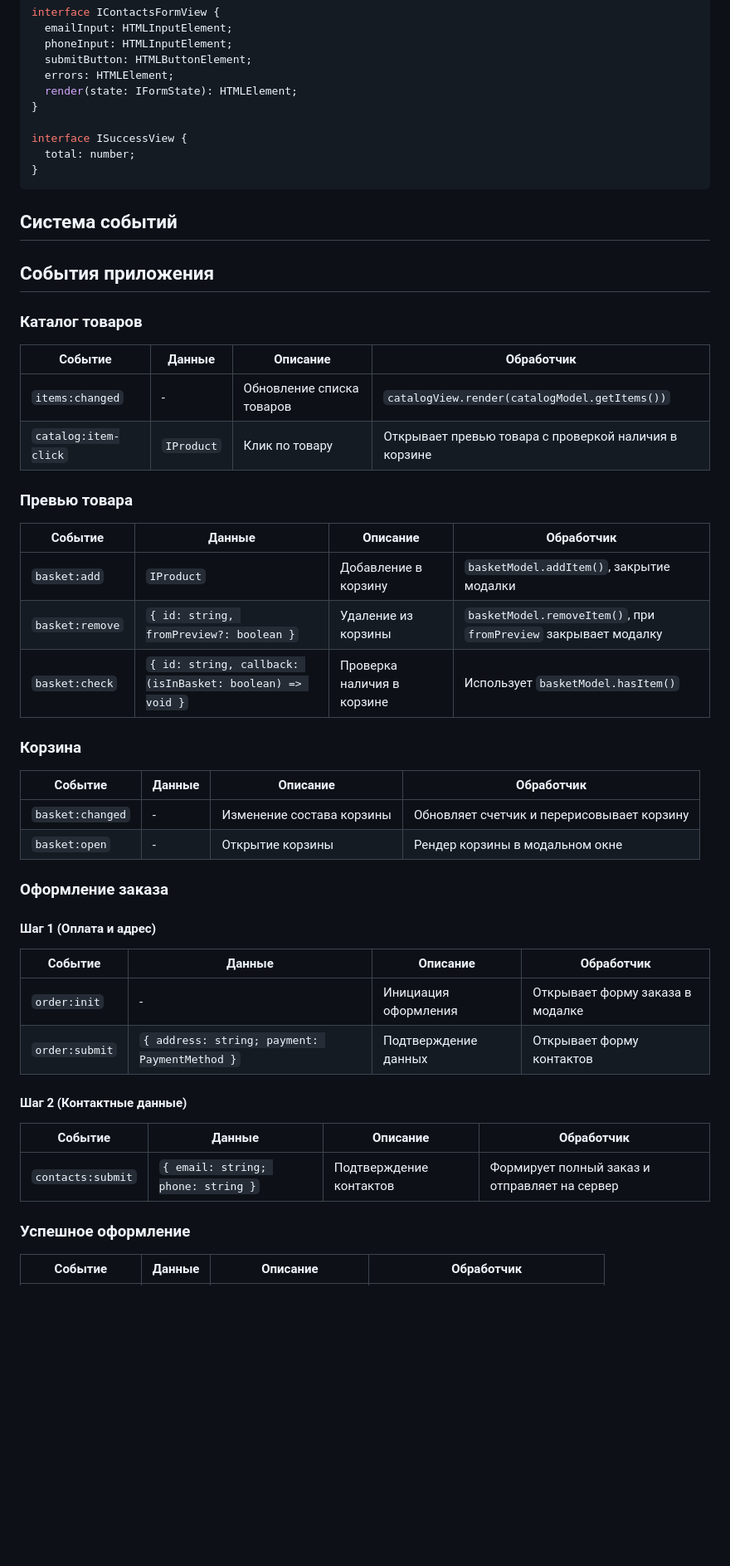
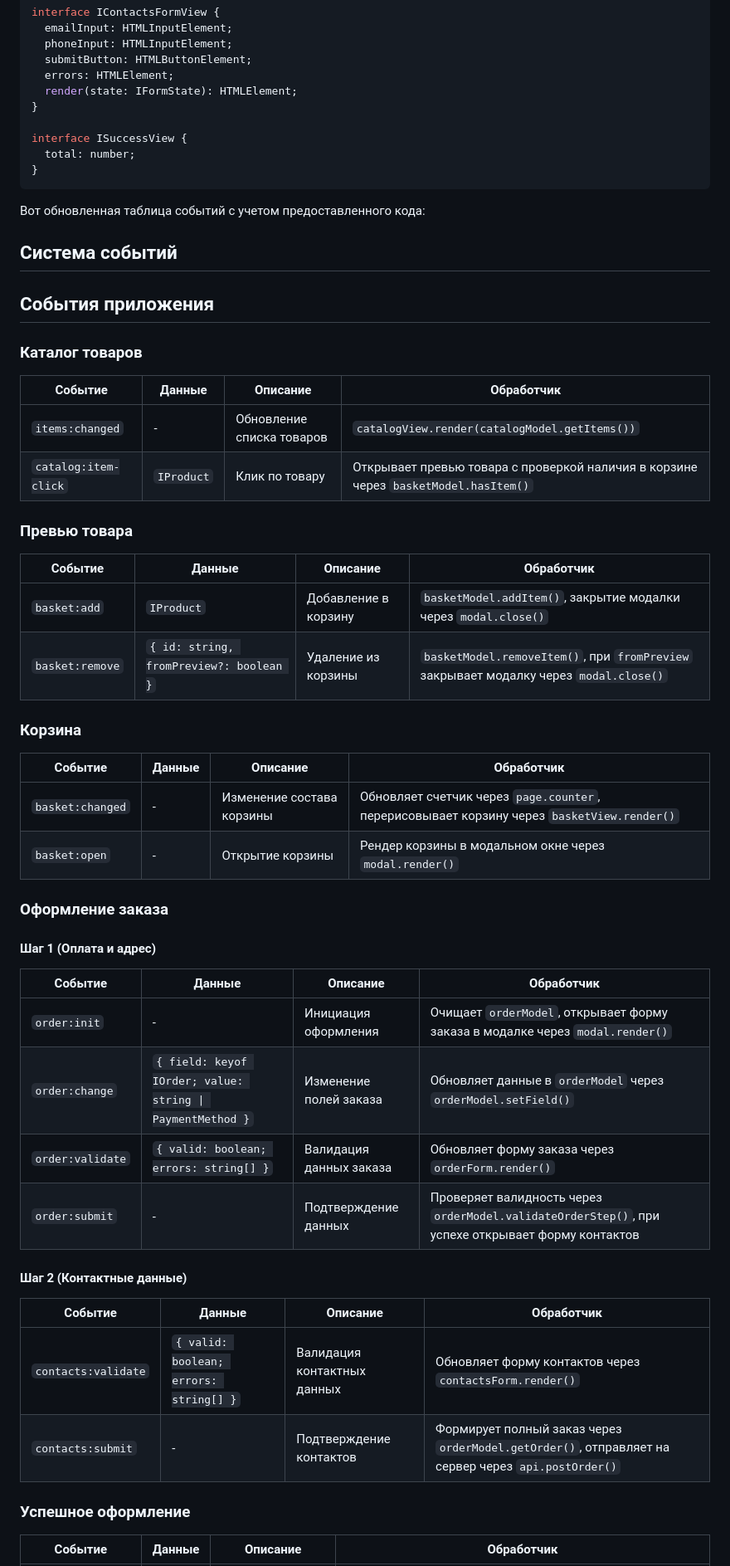
Before and after one commit to slavakamrad/web-larek-frontend, a Markdown page: README.md, the part around the change printed below. Shown: that part at 83% size. GitHub-like rendering; blank space fills up the shorter version.

````diff
--- a/README.md
+++ b/README.md
@@ -270,6 +284,8 @@ interface ISuccessView {
 }
 ```
 
+Вот обновленная таблица событий с учетом предоставленного кода:
+
 ## Система событий
 ## События приложения
 
@@ -277,32 +293,34 @@ interface ISuccessView {
 | Событие          | Данные              | Описание | Обработчик |
 |------------------|---------------------|----------|------------|
 | `items:changed`  | -                   | Обновление списка товаров | `catalogView.render(catalogModel.getItems())` |
-| `catalog:item-click` | `IProduct` | Клик по товару | Открывает превью товара с проверкой наличия в корзине |
+| `catalog:item-click` | `IProduct` | Клик по товару | Открывает превью товара с проверкой наличия в корзине через `basketModel.hasItem()` |
 
 ### Превью товара
 | Событие          | Данные              | Описание | Обработчик |
 |------------------|---------------------|----------|------------|
-| `basket:add`     | `IProduct`          | Добавление в корзину | `basketModel.addItem()`, закрытие модалки |
-| `basket:remove`  | `{ id: string, fromPreview?: boolean }` | Удаление из корзины | `basketModel.removeItem()`, при `fromPreview` закрывает модалку |
-| `basket:check`   | `{ id: string, callback: (isInBasket: boolean) => void }` | Проверка наличия в корзине | Использует `basketModel.hasItem()` |
+| `basket:add`     | `IProduct`          | Добавление в корзину | `basketModel.addItem()`, закрытие модалки через `modal.close()` |
+| `basket:remove`  | `{ id: string, fromPreview?: boolean }` | Удаление из корзины | `basketModel.removeItem()`, при `fromPreview` закрывает модалку через `modal.close()` |
 
 ### Корзина
 | Событие          | Данные              | Описание | Обработчик |
 |------------------|---------------------|----------|------------|
-| `basket:changed` | -                   | Изменение состава корзины | Обновляет счетчик и перерисовывает корзину |
-| `basket:open`    | -                   | Открытие корзины | Рендер корзины в модальном окне |
+| `basket:changed` | -                   | Изменение состава корзины | Обновляет счетчик через `page.counter`, перерисовывает корзину через `basketView.render()` |
+| `basket:open`    | -                   | Открытие корзины | Рендер корзины в модальном окне через `modal.render()` |
 
 ### Оформление заказа
 #### Шаг 1 (Оплата и адрес)
 | Событие          | Данные              | Описание | Обработчик |
 |------------------|---------------------|----------|------------|
-| `order:init`     | -                   | Инициация оформления | Открывает форму заказа в модалке |
-| `order:submit`   | `{ address: string; payment: PaymentMethod }` | Подтверждение данных | Открывает форму контактов |
+| `order:init`     | -                   | Инициация оформления | Очищает `orderModel`, открывает форму заказа в модалке через `modal.render()` |
+| `order:change`   | `{ field: keyof IOrder; value: string \| PaymentMethod }` | Изменение полей заказа | Обновляет данные в `orderModel` через `orderModel.setField()` |
+| `order:validate` | `{ valid: boolean; errors: string[] }` | Валидация данных заказа | Обновляет форму заказа через `orderForm.render()` |
+| `order:submit`   | -                   | Подтверждение данных | Проверяет валидность через `orderModel.validateOrderStep()`, при успехе открывает форму контактов |
 
 #### Шаг 2 (Контактные данные)
 | Событие          | Данные              | Описание | Обработчик |
 |------------------|---------------------|----------|------------|
-| `contacts:submit` | `{ email: string; phone: string }` | Подтверждение контактов | Формирует полный заказ и отправляет на сервер |
+| `contacts:validate` | `{ valid: boolean; errors: string[] }` | Валидация контактных данных | Обновляет форму контактов через `contactsForm.render()` |
+| `contacts:submit` | -                   | Подтверждение контактов | Формирует полный заказ через `orderModel.getOrder()`, отправляет на сервер через `api.postOrder()` |
 
 ### Успешное оформление
 | Событие          | Данные              | Описание | Обработчик |
````
Also changed, not shown: other parts of README.md (+25 -10 lines).
